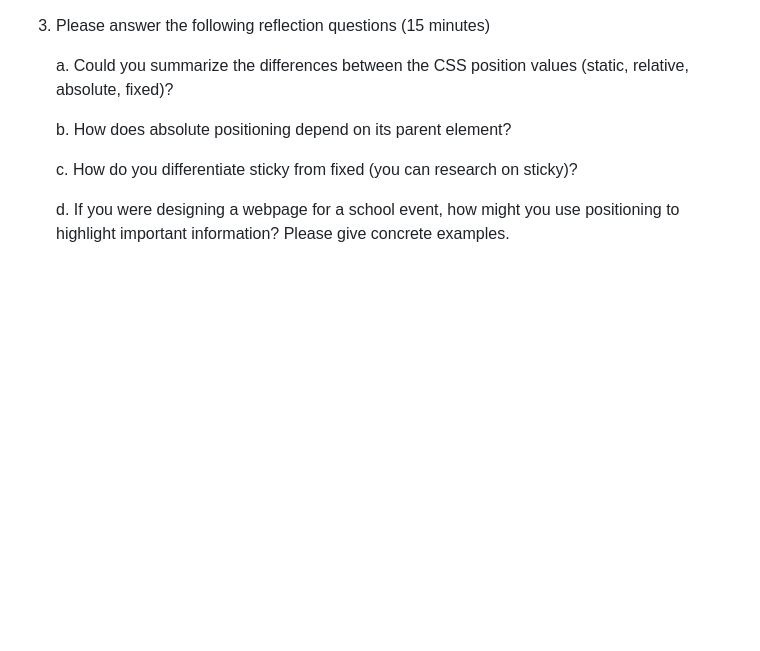
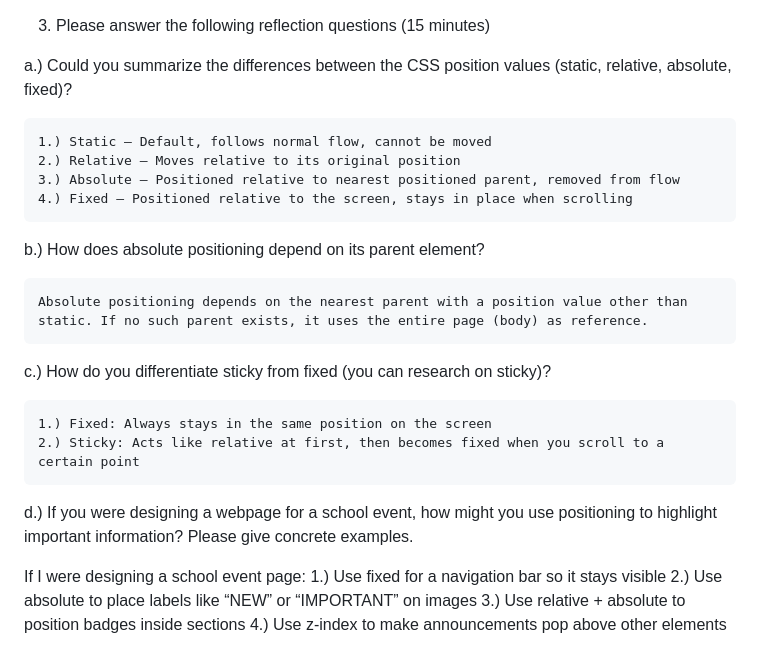
Before and after one commit to w1ngedst4rr/CS3_4thQtrPortfolio_PotassiumAYES, a Markdown page: 9KAYESSeatwork2.md, the part around one of its changes. Drawn GitHub-style; blank space fills up the shorter version.

Commit message:
Update reflection questions on CSS positioning
Revised reflection questions and answers regarding CSS positioning.

```diff
--- a/9KAYESSeatwork2.md
+++ b/9KAYESSeatwork2.md
@@ -95,10 +95,30 @@
 
 3. Please answer the following reflection questions (15 minutes)
 
-    a. Could you summarize the differences between the CSS position values (static, relative, absolute, fixed)?
+a.) Could you summarize the differences between the CSS position values (static, relative, absolute, fixed)?
 
-    b. How does absolute positioning depend on its parent element?
+    1.) Static – Default, follows normal flow, cannot be moved
+    2.) Relative – Moves relative to its original position
+    3.) Absolute – Positioned relative to nearest positioned parent, removed from flow
+    4.) Fixed – Positioned relative to the screen, stays in place when scrolling
 
-    c. How do you differentiate sticky from fixed (you can research on sticky)?
 
-    d. If you were designing a webpage for a school event, how might you use positioning to highlight important information? Please give concrete examples.
+b.) How does absolute positioning depend on its parent element?
+
+    Absolute positioning depends on the nearest parent with a position value other than static. If no such parent exists, it uses the entire page (body) as reference.
+
+
+c.) How do you differentiate sticky from fixed (you can research on sticky)?
+
+    1.) Fixed: Always stays in the same position on the screen
+    2.) Sticky: Acts like relative at first, then becomes fixed when you scroll to a certain point
+
+
+d.) If you were designing a webpage for a school event, how might you use positioning to highlight important information? Please give concrete examples.
+
+If I were designing a school event page:
+    1.) Use fixed for a navigation bar so it stays visible
+    2.) Use absolute to place labels like “NEW” or “IMPORTANT” on images
+    3.) Use relative + absolute to position badges inside sections
+    4.) Use z-index to make announcements pop above other elements
+
```
Also changed, not shown: other parts of 9KAYESSeatwork2.md (+1 -0 lines).
